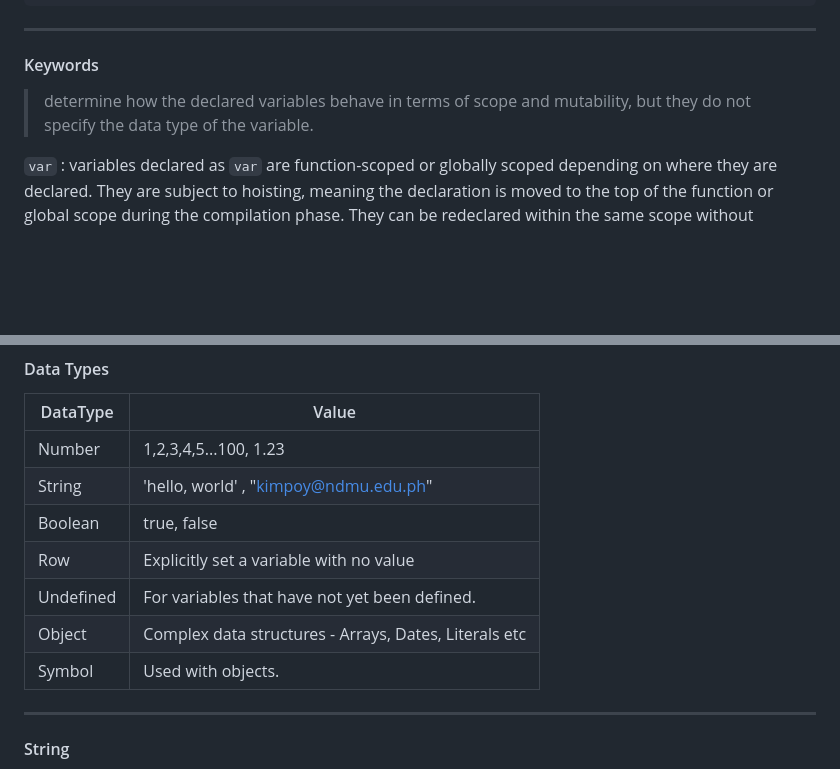
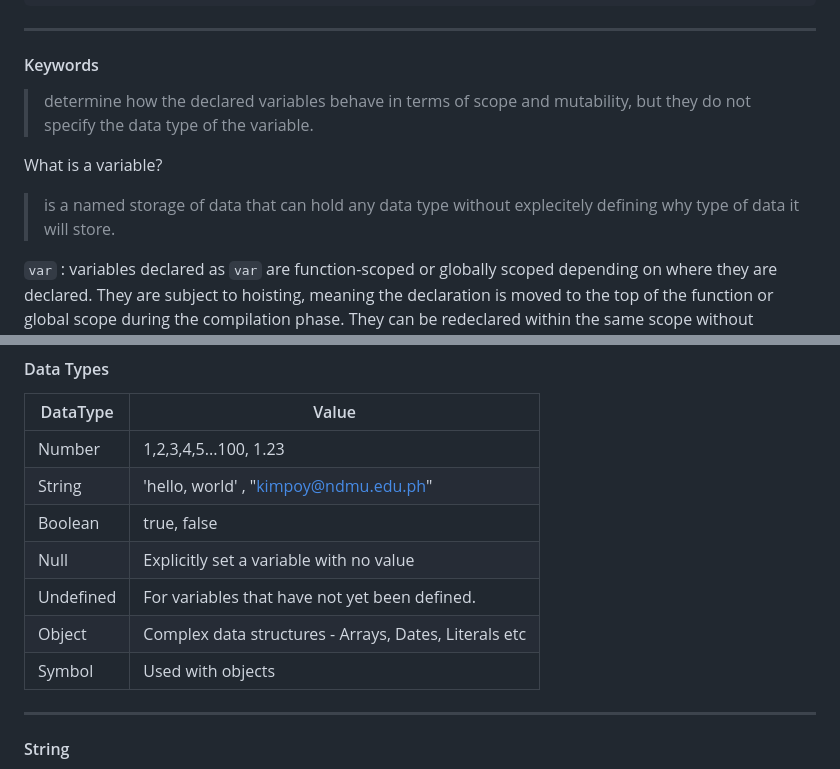
Before and after one commit to ITPC-115/javascript-discussion, a Markdown page: JavaScript/lesson_2/wiki.md, 2 parts joined by grey strips. Rendered like a GitHub page; blank space fills up the shorter version.

Commit message:
minor revisions

````diff
--- a/JavaScript/lesson_2/wiki.md
+++ b/JavaScript/lesson_2/wiki.md
@@ -70,7 +70,10 @@ console.log("Hi Stranger");
 ```
 ---
 #### Keywords
- > determine how the declared variables behave in terms of scope and mutability, but they do not specify the data type of the variable.
+>determine how the declared variables behave in terms of scope and mutability, but they do not specify the data type of the variable.
+
+What is a variable?
+>is a named storage of data that can hold any data type without explecitely defining why type of data it will store.
 
 `var` : variables declared as `var` are function-scoped or globally scoped depending on where they are declared. They are subject to hoisting, meaning the declaration is moved to the top of the function or global scope during the compilation phase. They can be redeclared within the same scope without generating an error. And they can be updated and reassigned.
 ``` javascript
@@ -126,10 +129,10 @@ function example() {
 | Number    | 1,2,3,4,5...100, 1.23                                 |
 | String    | 'hello, world' , "kimpoy@ndmu.edu.ph"                 |
 | Boolean   | true, false                                           |
-| Row       | Explicitly set a variable with no value               |
+| Null      | Explicitly set a variable with no value               |
 | Undefined | For variables that have not yet been defined.         |
 | Object    | Complex data structures - Arrays, Dates, Literals etc |
-| Symbol    | Used with objects.                                    |
+| Symbol    | Used with objects                                     |
 ---
 
 #### String
````
